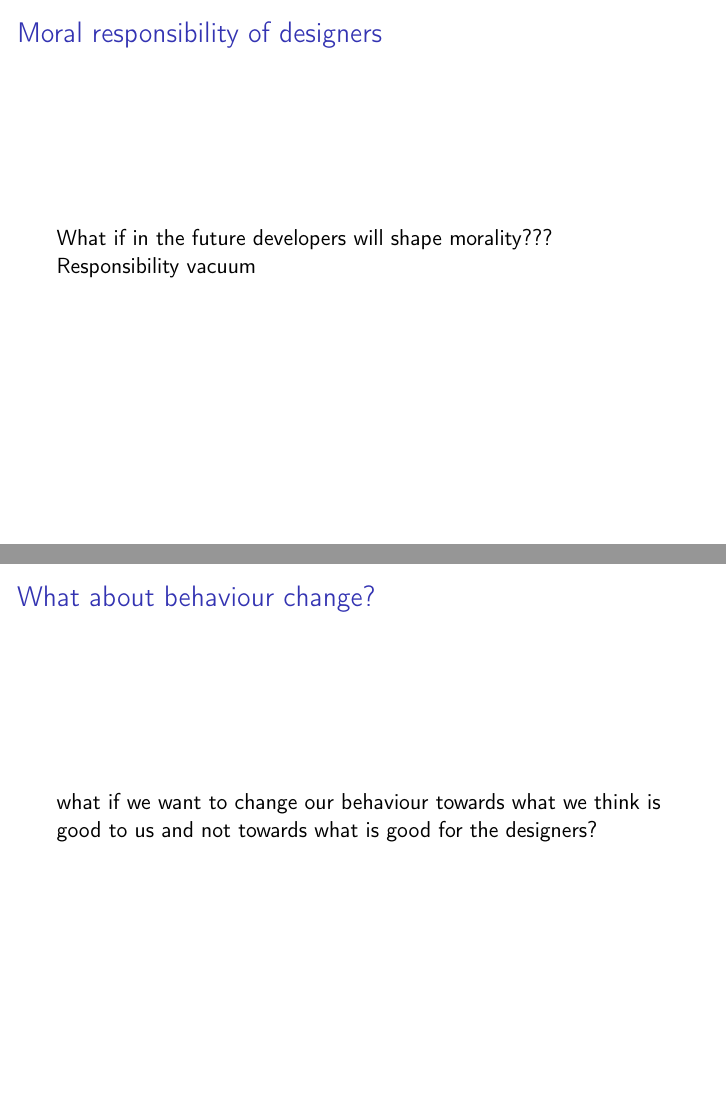
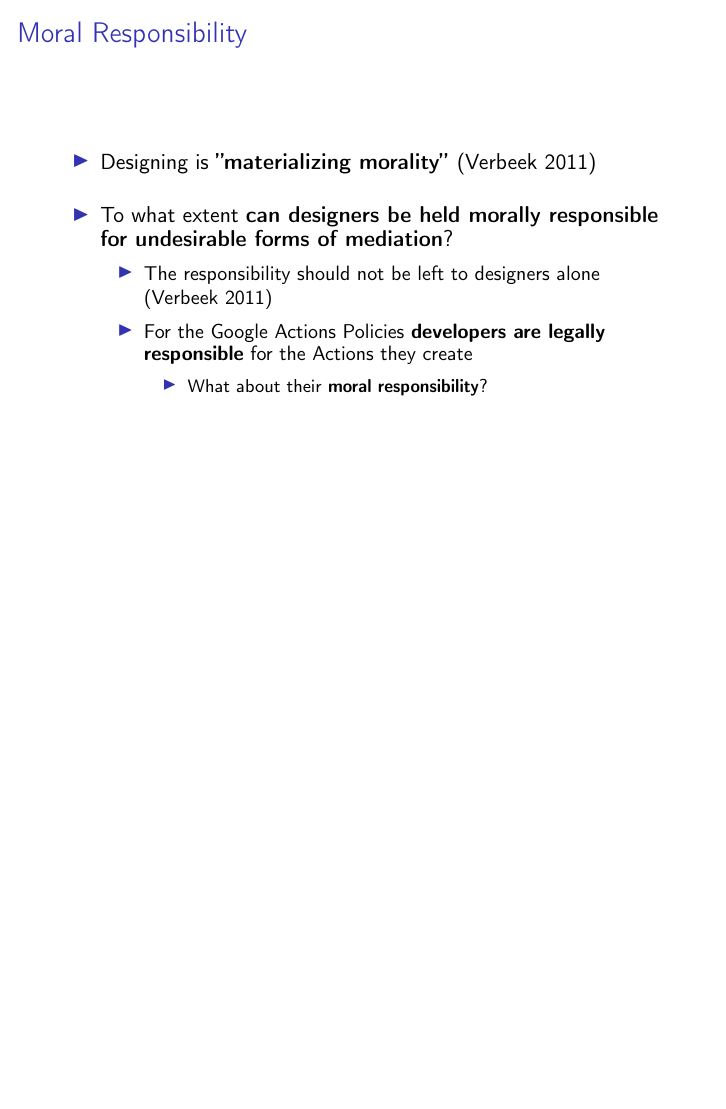
Before and after one commit to ste23droid/computer_ethics_project, LaTeX slides (ethics_presentation.tex): pages 21 and 22 of 26 before the commit and page 21 of 25 after it, the two joined at a grey line, the shorter picture padded with empty space. Compiled offline with pdfLaTeX.

Commit message:
Ethical concerns done

```diff
--- a/ethics_presentation.tex
+++ b/ethics_presentation.tex
@@ -432,21 +434,30 @@ available with the push of a button
 		 	\smallskip
 		 	\item today we don't even need buttons \dots
 		 	\smallskip
-		 	\item voice assistants are a new step in this process of commodification?
+		 	\item \textbf{voice assistants} are a new step in this process of commodification?
 		 \end{itemize}
 \end{itemize}
 \end{frame}
 
 % frame
 \begin{frame}
-	\frametitle{Moral responsibility of designers}
-	What if in the future developers will shape morality??? Responsibility vacuum
-\end{frame}
-
-% frame
-\begin{frame}
-\frametitle{What about behaviour change?}
-what if we want to change our behaviour towards what we think is good to us and not towards what is good for the designers?
+	\frametitle{Moral Responsibility}
+	\begin{itemize}
+		\item Designing is \textbf{''materializing morality''} (\cite{verbeek2011moralizing})
+		% designing mediations
+		\bigskip
+		\item To what extent \textbf{can designers be held morally responsible for undesirable forms of mediation}?
+		\smallskip
+		\begin{itemize}
+			\item The responsibility should not be left to designers alone (\cite{verbeek2011moralizing})
+			\medskip
+			\item For the Google Actions Policies \textbf{developers are legally responsible} for the Actions they create
+			\smallskip
+			\begin{itemize}
+				\item What about their \textbf{moral responsibility}?
+			\end{itemize}
+		\end{itemize}
+	\end{itemize}
 \end{frame}
 
 \section{Possible Remedies}
```
Also changed, not shown: ethics_presentation.pdf, ethics_presentation.tex (15 more changed lines).
